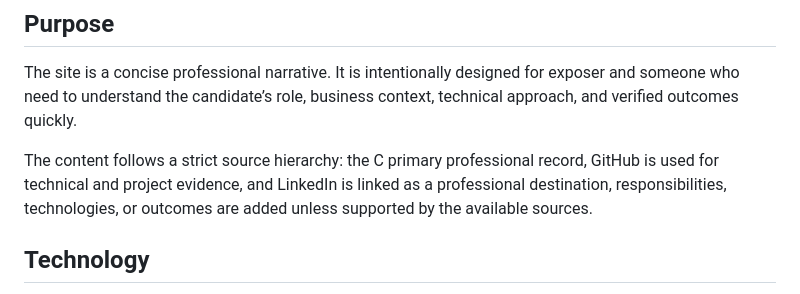
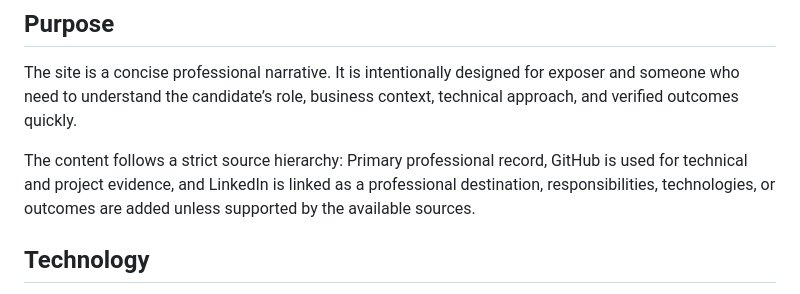
Before and after one commit to ShahriaRGits/shahriar-islam-portfolio, a Markdown page: README.md, the part around the change. GitHub-like rendering.

Commit message:
Clarify source hierarchy in README
Revised the wording for clarity in the purpose section.

```diff
--- a/README.md
+++ b/README.md
@@ -6,7 +6,7 @@ A static portfolio of Shahriar Islam, positioned across **data and business anal
 
 The site is a concise professional narrative. It is intentionally designed for exposer and someone who need to understand the candidate’s role, business context, technical approach, and verified outcomes quickly.
 
-The content follows a strict source hierarchy: the C primary professional record, GitHub is used for technical and project evidence, and LinkedIn is linked as a professional destination, responsibilities, technologies, or outcomes are added unless supported by the available sources.
+The content follows a strict source hierarchy: Primary professional record, GitHub is used for technical and project evidence, and LinkedIn is linked as a professional destination, responsibilities, technologies, or outcomes are added unless supported by the available sources.
 
 ## Technology
 
```
